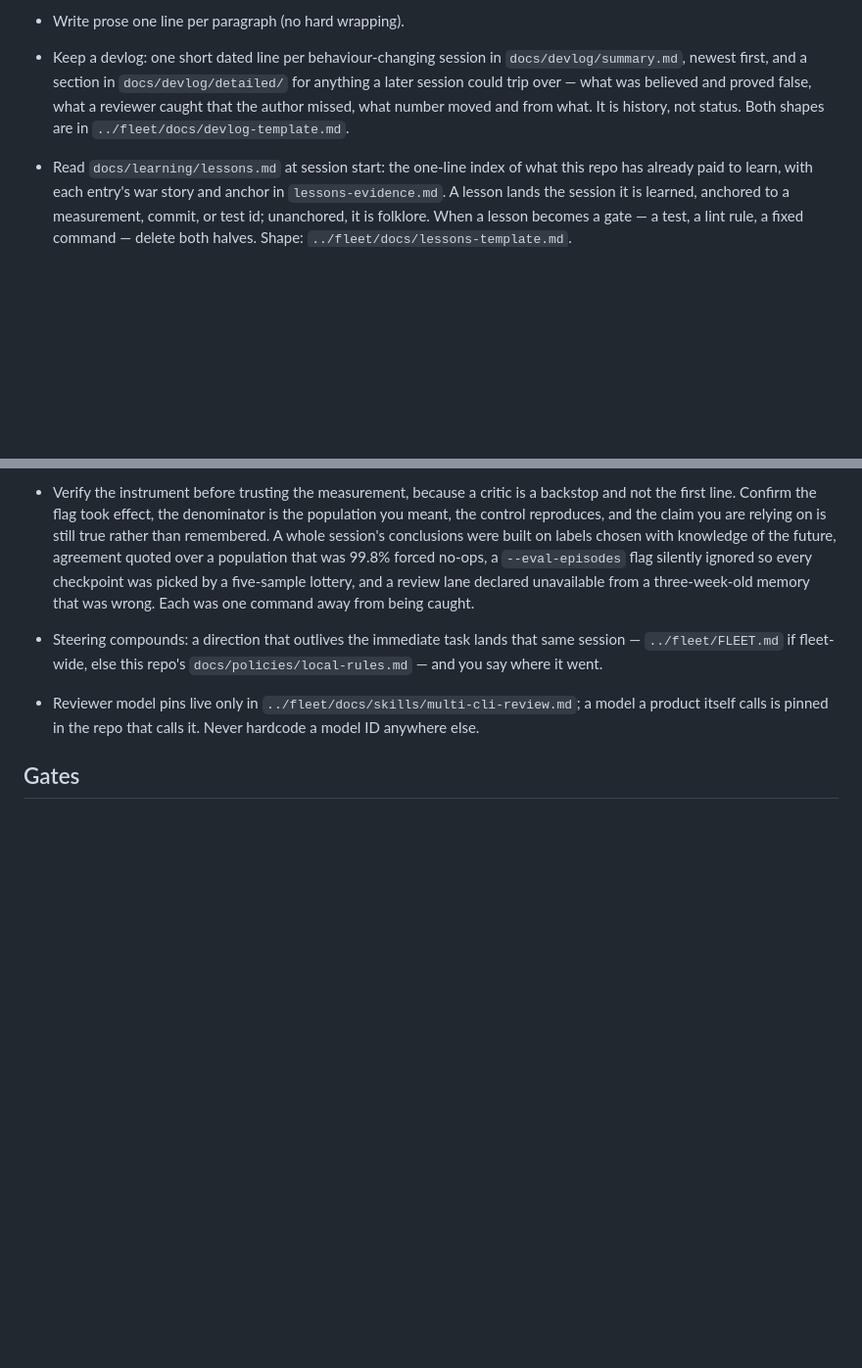
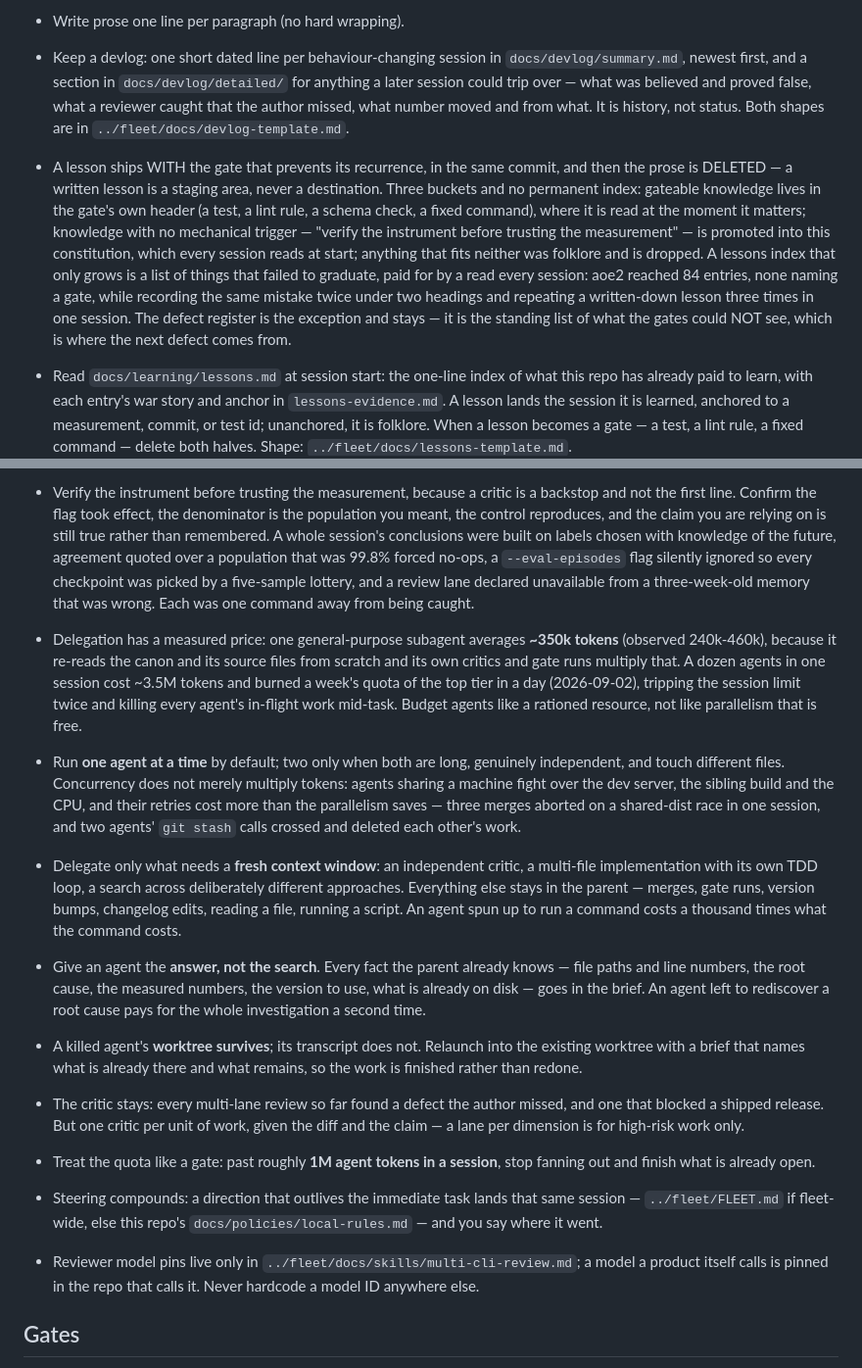
Before and after one commit to yanfengliu/turkey, a Markdown page: AGENTS.md, 2 parts joined by grey strips. Shown at 98% size. Drawn GitHub-style; blank space fills up the shorter version.

Commit message:
Sync fleet canon: budget agents, and a lesson ships with its gate
Propagated from fleet/FLEET.md by scripts/sync-canon.mjs. Delegation has
a measured price (~350k tokens per agent) so run one at a time and keep
mechanical work in the parent; a lesson ships WITH the gate that prevents
its recurrence and the prose is then deleted — gate it, promote it to the
constitution, or drop it; plus the supporting worktree-concurrency rules.

Co-Authored-By: Claude Opus 5 <noreply@anthropic.com>

```diff
--- a/AGENTS.md
+++ b/AGENTS.md
@@ -22,9 +22,18 @@ An Amazon Mechanical Turk turn-key image-annotation tool in plain JavaScript (wi
 - Task-run evidence lives only under ignored paths and is deleted once nothing active needs it; it enters Git only when review promotes it into a repository input — a fixture, golden, snapshot, or contract. Tracked docs keep conclusions and provenance only. Blob ceilings for anything promoted: over 256 KiB needs a stated reason, over 512 KiB binary or 1 MiB of anything never enters ordinary Git, and an asset store or LFS needs the user's approval.
 - Write prose one line per paragraph (no hard wrapping).
 - Keep a devlog: one short dated line per behaviour-changing session in `docs/devlog/summary.md`, newest first, and a section in `docs/devlog/detailed/` for anything a later session could trip over — what was believed and proved false, what a reviewer caught that the author missed, what number moved and from what. It is history, not status. Both shapes are in `../fleet/docs/devlog-template.md`.
+- A lesson ships WITH the gate that prevents its recurrence, in the same commit, and then the prose is DELETED — a written lesson is a staging area, never a destination. Three buckets and no permanent index: gateable knowledge lives in the gate's own header (a test, a lint rule, a schema check, a fixed command), where it is read at the moment it matters; knowledge with no mechanical trigger — "verify the instrument before trusting the measurement" — is promoted into this constitution, which every session reads at start; anything that fits neither was folklore and is dropped. A lessons index that only grows is a list of things that failed to graduate, paid for by a read every session: aoe2 reached 84 entries, none naming a gate, while recording the same mistake twice under two headings and repeating a written-down lesson three times in one session. The defect register is the exception and stays — it is the standing list of what the gates could NOT see, which is where the next defect comes from.
 - Read `docs/learning/lessons.md` at session start: the one-line index of what this repo has already paid to learn, with each entry's war story and anchor in `lessons-evidence.md`. A lesson lands the session it is learned, anchored to a measurement, commit, or test id; unanchored, it is folklore. When a lesson becomes a gate — a test, a lint rule, a fixed command — delete both halves. Shape: `../fleet/docs/lessons-template.md`.
 - Every unit of work gets an independent harsh critic before it is called done — a subagent that did not do the work, given the diff, the claim, and the measurement, and asked to find why the measurement does not support the claim. Hard problems get several with deliberately different lenses. This is not a courtesy pass: every multi-lane review run so far has found a defect the author missed, including three in a cache its author had already gated and mutation-tested.
 - Verify the instrument before trusting the measurement, because a critic is a backstop and not the first line. Confirm the flag took effect, the denominator is the population you meant, the control reproduces, and the claim you are relying on is still true rather than remembered. A whole session's conclusions were built on labels chosen with knowledge of the future, agreement quoted over a population that was 99.8% forced no-ops, a `--eval-episodes` flag silently ignored so every checkpoint was picked by a five-sample lottery, and a review lane declared unavailable from a three-week-old memory that was wrong. Each was one command away from being caught.
+
+- Delegation has a measured price: one general-purpose subagent averages **~350k tokens** (observed 240k-460k), because it re-reads the canon and its source files from scratch and its own critics and gate runs multiply that. A dozen agents in one session cost ~3.5M tokens and burned a week's quota of the top tier in a day (2026-09-02), tripping the session limit twice and killing every agent's in-flight work mid-task. Budget agents like a rationed resource, not like parallelism that is free.
+- Run **one agent at a time** by default; two only when both are long, genuinely independent, and touch different files. Concurrency does not merely multiply tokens: agents sharing a machine fight over the dev server, the sibling build and the CPU, and their retries cost more than the parallelism saves — three merges aborted on a shared-dist race in one session, and two agents' `git stash` calls crossed and deleted each other's work.
+- Delegate only what needs a **fresh context window**: an independent critic, a multi-file implementation with its own TDD loop, a search across deliberately different approaches. Everything else stays in the parent — merges, gate runs, version bumps, changelog edits, reading a file, running a script. An agent spun up to run a command costs a thousand times what the command costs.
+- Give an agent the **answer, not the search**. Every fact the parent already knows — file paths and line numbers, the root cause, the measured numbers, the version to use, what is already on disk — goes in the brief. An agent left to rediscover a root cause pays for the whole investigation a second time.
+- A killed agent's **worktree survives**; its transcript does not. Relaunch into the existing worktree with a brief that names what is already there and what remains, so the work is finished rather than redone.
+- The critic stays: every multi-lane review so far found a defect the author missed, and one that blocked a shipped release. But one critic per unit of work, given the diff and the claim — a lane per dimension is for high-risk work only.
+- Treat the quota like a gate: past roughly **1M agent tokens in a session**, stop fanning out and finish what is already open.
 
 - Steering compounds: a direction that outlives the immediate task lands that same session — `../fleet/FLEET.md` if fleet-wide, else this repo's `docs/policies/local-rules.md` — and you say where it went.
 - Reviewer model pins live only in `../fleet/docs/skills/multi-cli-review.md`; a model a product itself calls is pinned in the repo that calls it. Never hardcode a model ID anywhere else.
```
Also changed, not shown: other parts of AGENTS.md (+1 -1 lines).
